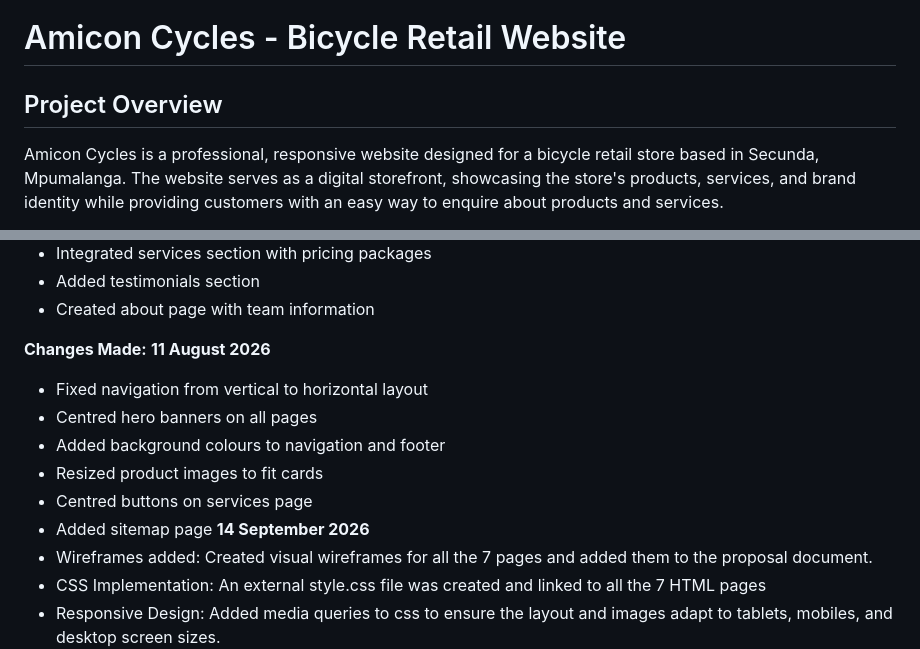
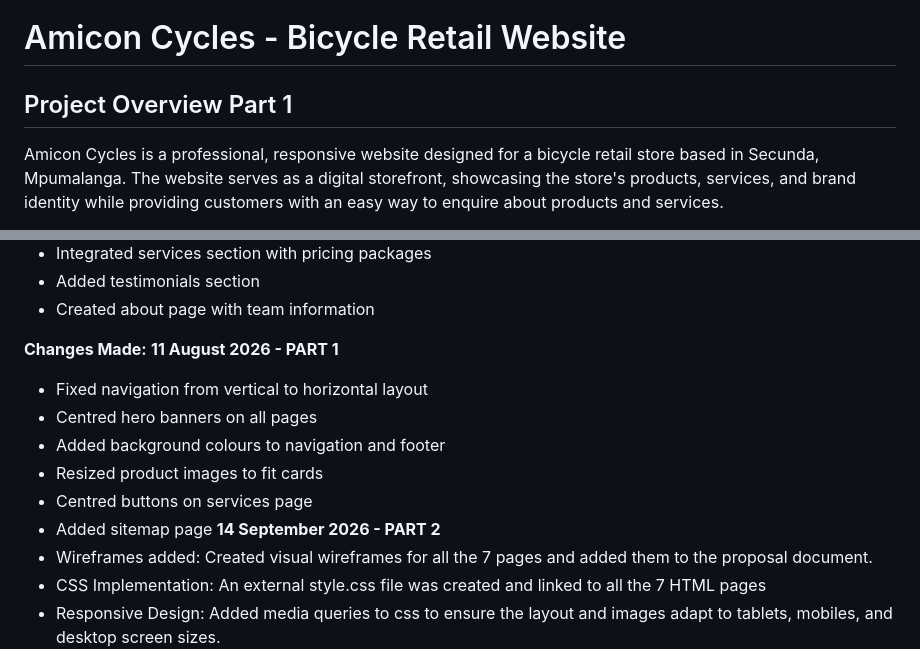
Before and after one commit to st10447181/WEDE-POE-part-2_ST10447181, a Markdown page: README.md, 2 parts joined by grey strips. Rendered like a GitHub page.

Commit message:
Revise README for project overview and changelog updates
Updated project overview and changelog sections to reflect part 1 and part 2 changes.

```diff
--- a/README.md
+++ b/README.md
@@ -1,6 +1,6 @@
 # Amicon Cycles - Bicycle Retail Website
 
-## Project Overview
+## Project Overview Part 1
 
 Amicon Cycles is a professional, responsive website designed for a bicycle retail store based in Secunda, Mpumalanga. The website serves as a digital storefront, showcasing the store's products, services, and brand identity while providing customers with an easy way to enquire about products and services.
 
@@ -175,14 +176,14 @@ Sitemap (sitemap.html)
 - Created about page with team information
 
 **Changes Made:**
-**11 August 2026**
+**11 August 2026 - PART 1**
 - Fixed navigation from vertical to horizontal layout
 - Centred hero banners on all pages
 - Added background colours to navigation and footer
 - Resized product images to fit cards
 - Centred buttons on services page
 - Added sitemap page
-**14 September 2026**
+**14 September 2026 - PART 2**
 - Wireframes added: Created visual wireframes for all the 7 pages and added them to the proposal document.
 - CSS Implementation: An external style.css file was created and linked to all the 7 HTML pages
 - Responsive Design: Added media queries to css to ensure the layout and images adapt to tablets, mobiles, and desktop screen sizes.
```
Also changed, not shown: other parts of README.md (+1 -0 lines).
